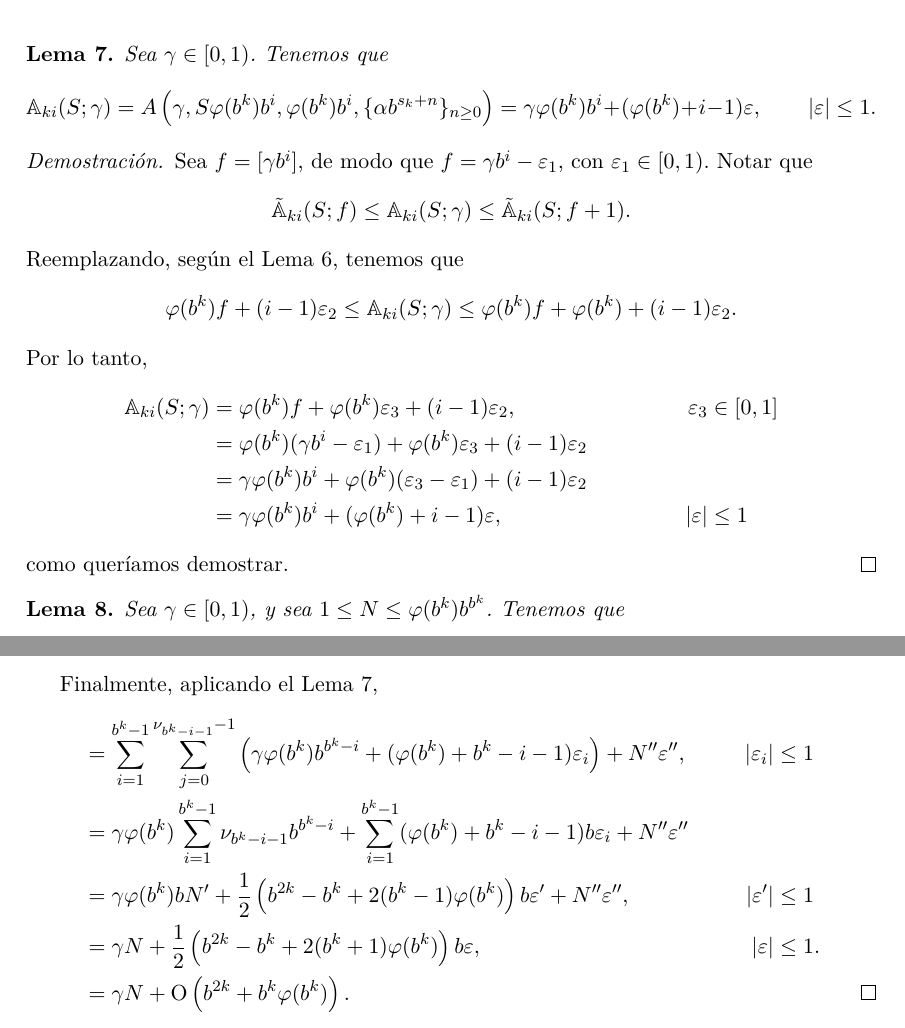
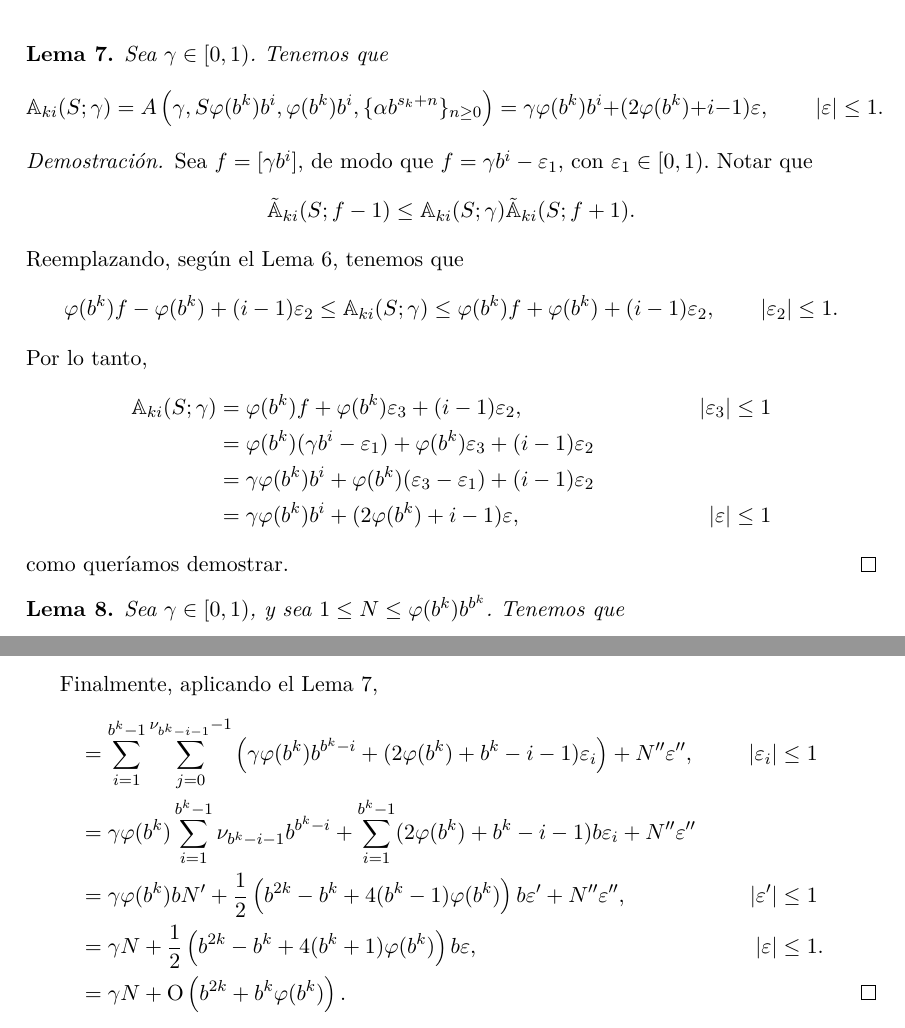
Before and after one commit to francofrizzo/marvellous-sequences, a LaTeX thesis (docs/tesis.tex, which reads docs/contenido.tex): two parts of pages 27 and 28 of 30, joined at a grey line, cut so that both start at the same text. Compiled offline with pdfLaTeX.

Commit message:
Arreglo error en demo

```diff
--- a/docs/contenido.tex
+++ b/docs/contenido.tex
@@ -1426,25 +1426,26 @@ Por lo tanto,
 	\label{lemma:discrepancy-2}
 	Sea $\gamma \in [0, 1)$. Tenemos que
 	\[ \mathbb{A}_{ki}(S;\gamma) =
-		A\left(\gamma, S \varphi(b^k) b^i, \varphi(b^k) b^i, \lbrace \alpha b^{s_k + n} \rbrace_{n\geq0} \right) = \gamma\varphi(b^k)b^i + (\varphi(b^k) + i - 1)\varepsilon, \qquad \vert\varepsilon\vert \leq 1. \]
+		A\left(\gamma, S \varphi(b^k) b^i, \varphi(b^k) b^i, \lbrace \alpha b^{s_k + n} \rbrace_{n\geq0} \right) = \gamma\varphi(b^k)b^i + (2\varphi(b^k) + i - 1)\varepsilon, \qquad \vert\varepsilon\vert \leq 1. \]
 \end{lemma}
 
 \begin{proof}
 Sea $f = [\gamma b^i]$, de modo que $f = \gamma b^i - \varepsilon_1$, con
 $\varepsilon_1 \in [0, 1)$. Notar que
-\begin{align*}
-	\tilde{\mathbb{A}}_{ki}(S;f) \leq \mathbb{A}_{ki}(S;\gamma) &\leq \tilde{\mathbb{A}}_{ki}(S;f+1).
-\end{align*}
+\[
+	\tilde{\mathbb{A}}_{ki}(S;f-1) \leq \mathbb{A}_{ki}(S;\gamma) \tilde{\mathbb{A}}_{ki}(S;f+1).
+\]
 Reemplazando, según el Lema \ref{lemma:discrepancy-1}, tenemos que
-\begin{align*}
-	\varphi(b^k)f + (i - 1)\varepsilon_2 \leq \mathbb{A}_{ki}(S;\gamma) &\leq \varphi(b^k)f + \varphi(b^k) + (i - 1)\varepsilon_2.
-\end{align*}
+\[
+	\varphi(b^k)f - \varphi(b^k) + (i - 1)\varepsilon_2 \leq \mathbb{A}_{ki}(S;\gamma) \leq \varphi(b^k)f + \varphi(b^k) + (i - 1)\varepsilon_2,
+	\qquad \vert \varepsilon_2 \vert \leq 1.
+\]
 Por lo tanto,
 \begin{align*}
-	\mathbb{A}_{ki}(S;\gamma) &= \varphi(b^k)f + \varphi(b^k)\varepsilon_3 + (i - 1)\varepsilon_2, & \varepsilon_3 & \in [0, 1] \\
+	\mathbb{A}_{ki}(S;\gamma) &= \varphi(b^k)f + \varphi(b^k)\varepsilon_3 + (i - 1)\varepsilon_2, & \vert \varepsilon_3 \vert &\leq 1 \\
 		&= \varphi(b^k)(\gamma b^i - \varepsilon_1) + \varphi(b^k)\varepsilon_3 + (i - 1)\varepsilon_2 \\
 		&= \gamma\varphi(b^k)b^i + \varphi(b^k)(\varepsilon_3 - \varepsilon_1) + (i - 1)\varepsilon_2 \\
-		&= \gamma\varphi(b^k)b^i + (\varphi(b^k) + i - 1)\varepsilon, & \vert\varepsilon\vert & \leq 1
+		&= \gamma\varphi(b^k)b^i + (2\varphi(b^k) + i - 1)\varepsilon, & \vert\varepsilon\vert & \leq 1
 \end{align*}
 como queríamos demostrar.
 \end{proof}
@@ -1502,12 +1503,12 @@ obtenemos
 
 Finalmente, aplicando el Lema \ref{lemma:discrepancy-2},
 \begin{align*}
-&= \sum_{i=1}^{b^k-1} \sum_{j=0}^{\nu_{b^k-i-1}-1} \left( \gamma\varphi(b^k)b^{b^k-i} + (\varphi(b^k) + b^k - i - 1)\varepsilon_i \right) + N''\varepsilon'',
+&= \sum_{i=1}^{b^k-1} \sum_{j=0}^{\nu_{b^k-i-1}-1} \left( \gamma\varphi(b^k)b^{b^k-i} + (2\varphi(b^k) + b^k - i - 1)\varepsilon_i \right) + N''\varepsilon'',
 & \vert \varepsilon_i \vert & \leq 1 \\
-&= \gamma\varphi(b^k) \sum_{i=1}^{b^k-1} \nu_{b^k-i-1}b^{b^k-i} + \sum_{i=1}^{b^k-1} (\varphi(b^k) + b^k - i - 1)b\varepsilon_i + N''\varepsilon'' \\
-&= \gamma\varphi(b^k)b N' + \frac{1}{2}\left(b^{2k} - b^k + 2(b^k-1)\varphi(b^k) \right)b\varepsilon' + N''\varepsilon'',
+&= \gamma\varphi(b^k) \sum_{i=1}^{b^k-1} \nu_{b^k-i-1}b^{b^k-i} + \sum_{i=1}^{b^k-1} (2\varphi(b^k) + b^k - i - 1)b\varepsilon_i + N''\varepsilon'' \\
+&= \gamma\varphi(b^k)b N' + \frac{1}{2}\left(b^{2k} - b^k + 4(b^k-1)\varphi(b^k) \right)b\varepsilon' + N''\varepsilon'',
 & \vert \varepsilon' \vert & \leq 1 \\
-&= \gamma N + \frac{1}{2}\left(b^{2k} - b^k + 2(b^k+1)\varphi(b^k) \right)b\varepsilon,
+&= \gamma N + \frac{1}{2}\left(b^{2k} - b^k + 4(b^k+1)\varphi(b^k) \right)b\varepsilon,
 & \vert \varepsilon \vert & \leq 1. \\
 &= \gamma N + \ord \left(b^{2k} + b^{k} \varphi(b^k) \right). && \qedhere
 \end{align*}
```
